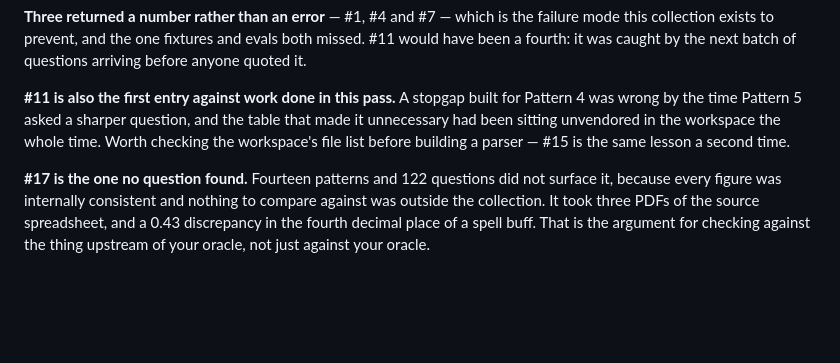
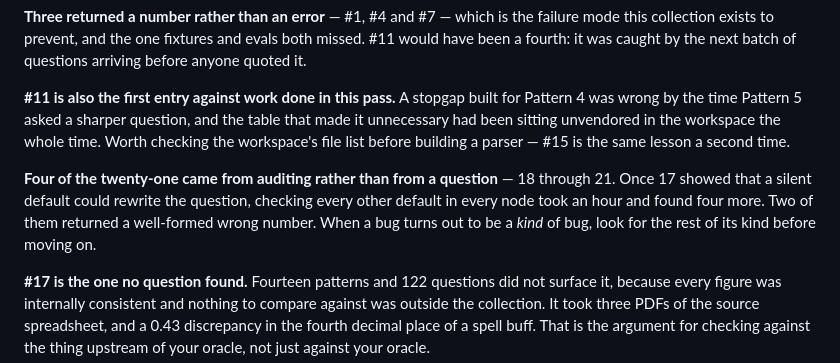
Before and after one commit to mozartdiniz/elden-ring-vouch, a Markdown page: BUGS.md, the part around the change. Rendered like a GitHub page; blank space fills up the shorter version.

Commit message:
Close the physick gap in the docs, and note what the audit is worth

```diff
--- a/BUGS.md
+++ b/BUGS.md
@@ -72,6 +72,11 @@ was wrong by the time Pattern 5 asked a sharper question, and the table that mad
 unnecessary had been sitting unvendored in the workspace the whole time. Worth checking the
 workspace's file list before building a parser — #15 is the same lesson a second time.
 
+**Four of the twenty-one came from auditing rather than from a question** — 18 through 21. Once
+17 showed that a silent default could rewrite the question, checking every other default in
+every node took an hour and found four more. Two of them returned a well-formed wrong number.
+When a bug turns out to be a *kind* of bug, look for the rest of its kind before moving on.
+
 **#17 is the one no question found.** Fourteen patterns and 122 questions did not surface it,
 because every figure was internally consistent and nothing to compare against was outside the
 collection. It took three PDFs of the source spreadsheet, and a 0.43 discrepancy in the fourth
```
Also changed, not shown: HANDOFF.md (+1 -1 lines), VALIDATION.md (+1 -2 lines).
